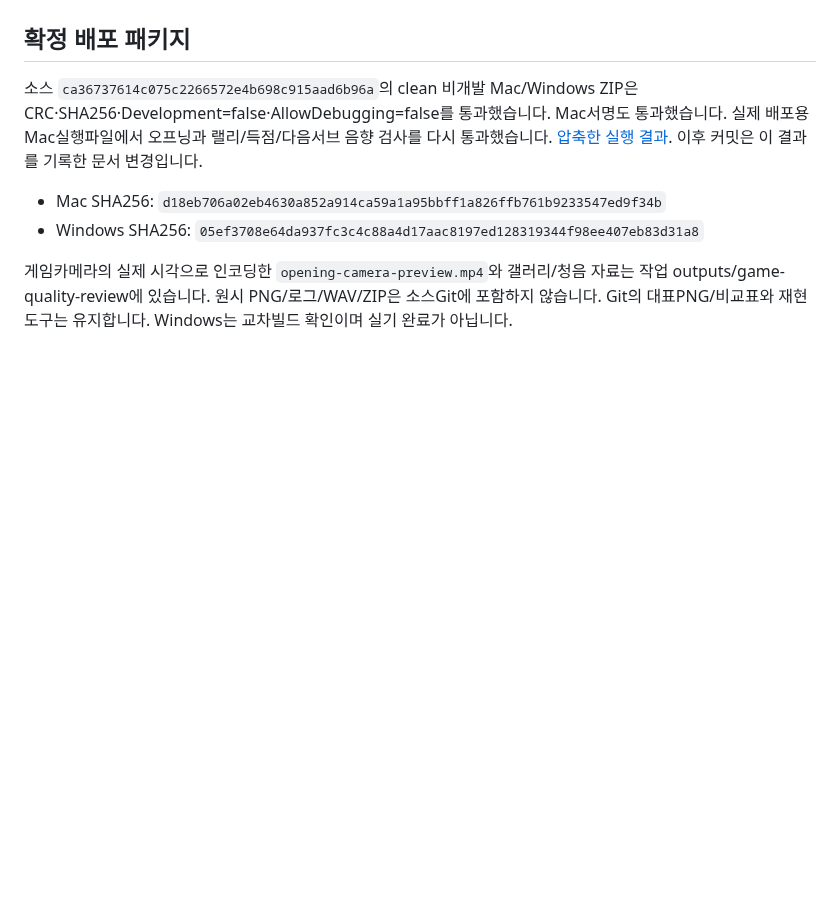
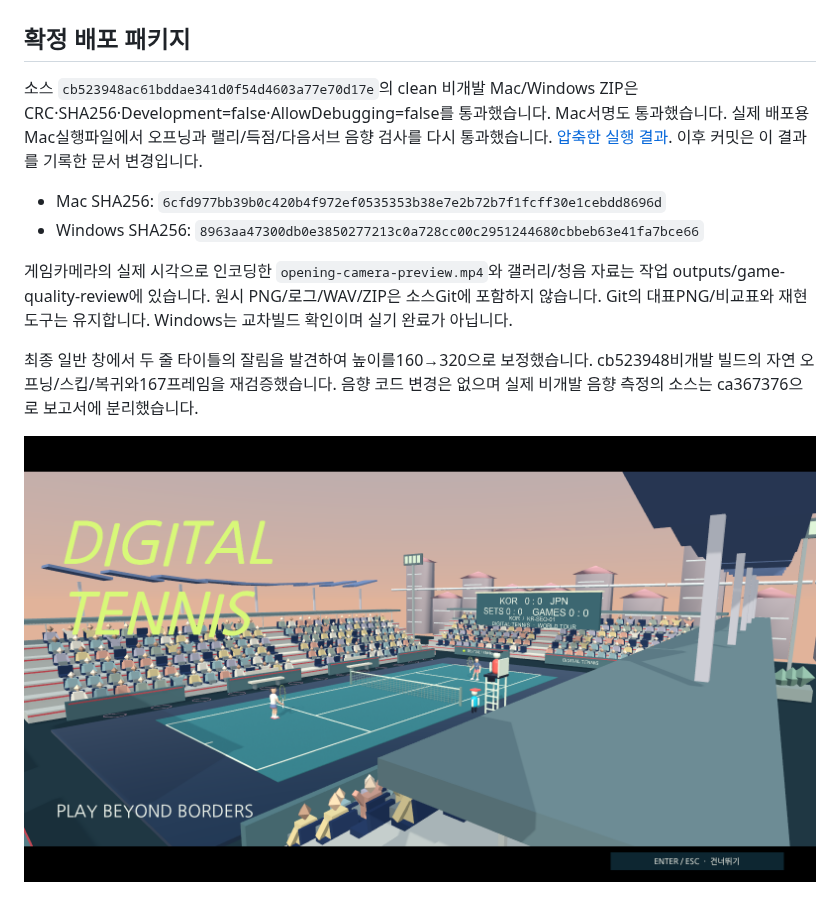
Before and after one commit to digital-tennis/digital-tennis-game, a Markdown page: docs/polish-validation.md, the part around the change. Rendered like a GitHub page; pictures changed too: docs/images/polish/opening-title.png (added); blank space fills up the shorter version.

Commit message:
Record final title framing and refreshed release packages

```diff
--- a/docs/polish-validation.md
+++ b/docs/polish-validation.md
@@ -66,9 +66,13 @@ Mac 수동 잠금 해제 후 일반 비개발 게임 창에서 실제CUA키보
 
 ## 확정 배포 패키지
 
-소스 `ca36737614c075c2266572e4b698c915aad6b96a`의 clean 비개발 Mac/Windows ZIP은 CRC·SHA256·Development=false·AllowDebugging=false를 통과했습니다. Mac서명도 통과했습니다. 실제 배포용 Mac실행파일에서 오프닝과 랠리/득점/다음서브 음향 검사를 다시 통과했습니다. [압축한 실행 결과](reports/cinematic-validation.json). 이후 커밋은 이 결과를 기록한 문서 변경입니다.
+소스 `cb523948ac61bddae341d0f54d4603a77e70d17e`의 clean 비개발 Mac/Windows ZIP은 CRC·SHA256·Development=false·AllowDebugging=false를 통과했습니다. Mac서명도 통과했습니다. 실제 배포용 Mac실행파일에서 오프닝과 랠리/득점/다음서브 음향 검사를 다시 통과했습니다. [압축한 실행 결과](reports/cinematic-validation.json). 이후 커밋은 이 결과를 기록한 문서 변경입니다.
 
-- Mac SHA256: `d18eb706a02eb4630a852a914ca59a1a95bbff1a826ffb761b9233547ed9f34b`
-- Windows SHA256: `05ef3708e64da937fc3c4c88a4d17aac8197ed128319344f98ee407eb83d31a8`
+- Mac SHA256: `6cfd977bb39b0c420b4f972ef0535353b38e7e2b72b7f1fcff30e1cebdd8696d`
+- Windows SHA256: `8963aa47300db0e3850277213c0a728cc00c2951244680cbbeb63e41fa7bce66`
 
 게임카메라의 실제 시각으로 인코딩한 `opening-camera-preview.mp4`와 갤러리/청음 자료는 작업 outputs/game-quality-review에 있습니다. 원시 PNG/로그/WAV/ZIP은 소스Git에 포함하지 않습니다. Git의 대표PNG/비교표와 재현 도구는 유지합니다. Windows는 교차빌드 확인이며 실기 완료가 아닙니다.
+
+최종 일반 창에서 두 줄 타이틀의 잘림을 발견하여 높이를160→320으로 보정했습니다. cb523948비개발 빌드의 자연 오프닝/스킵/복귀와167프레임을 재검증했습니다. 음향 코드 변경은 없으며 실제 비개발 음향 측정의 소스는 ca367376으로 보고서에 분리했습니다.
+
+![최종 오프닝 타이틀](images/polish/opening-title.png)
```
Also changed, not shown: docs/polish-backlog.md (+2 -0 lines), 1 other file.
